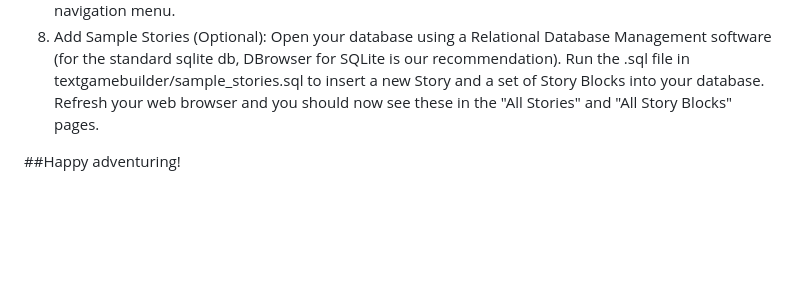
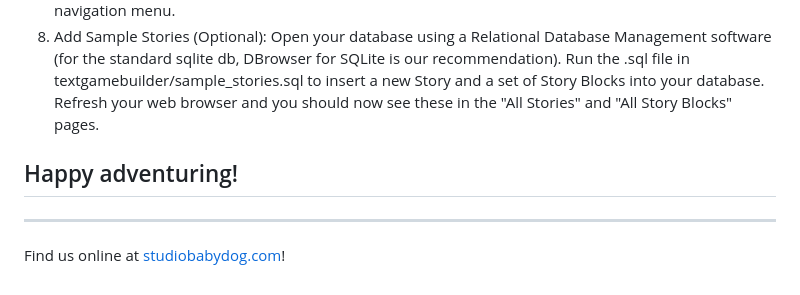
Before and after one commit to studiobabydog/djangotextgamebuilder, a Markdown page: README.md, the part around the change. Rendered like a GitHub page; blank space fills up the shorter version.

```diff
--- a/README.md
+++ b/README.md
@@ -35,4 +35,7 @@ Basic knowledge that will help you get started:
 7. Start Building Stories: If you have done all of the above correctly, when you open your server, you should see a message that says "Hello! Let's build some great text adventures!" and a simple bullet list navigation menu.
 8. Add Sample Stories (Optional): Open your database using a Relational Database Management software (for the standard sqlite db, DBrowser for SQLite is our recommendation). Run the .sql file in textgamebuilder/sample_stories.sql to insert a new Story and a set of Story Blocks into your database. Refresh your web browser and you should now see these in the "All Stories" and "All Story Blocks" pages.
 
-##Happy adventuring!
+## Happy adventuring!
+____
+
+Find us online at [studiobabydog.com](http://studiobabydog.com)!
```
